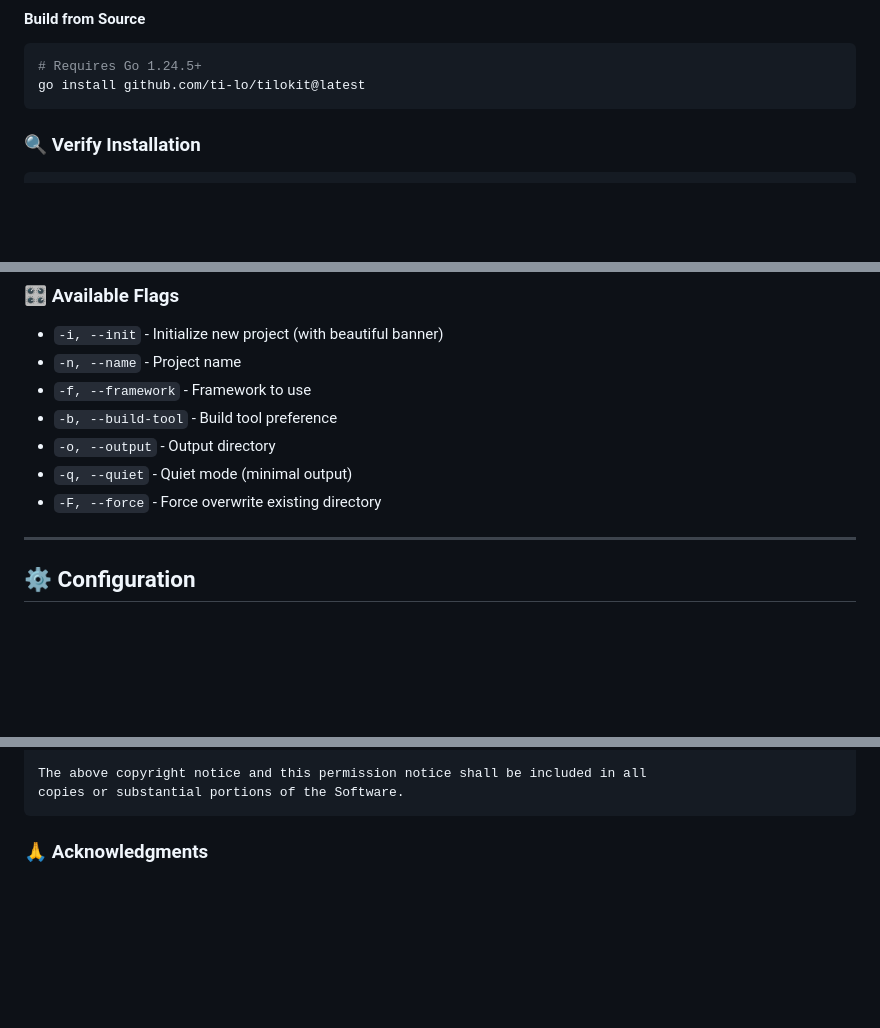
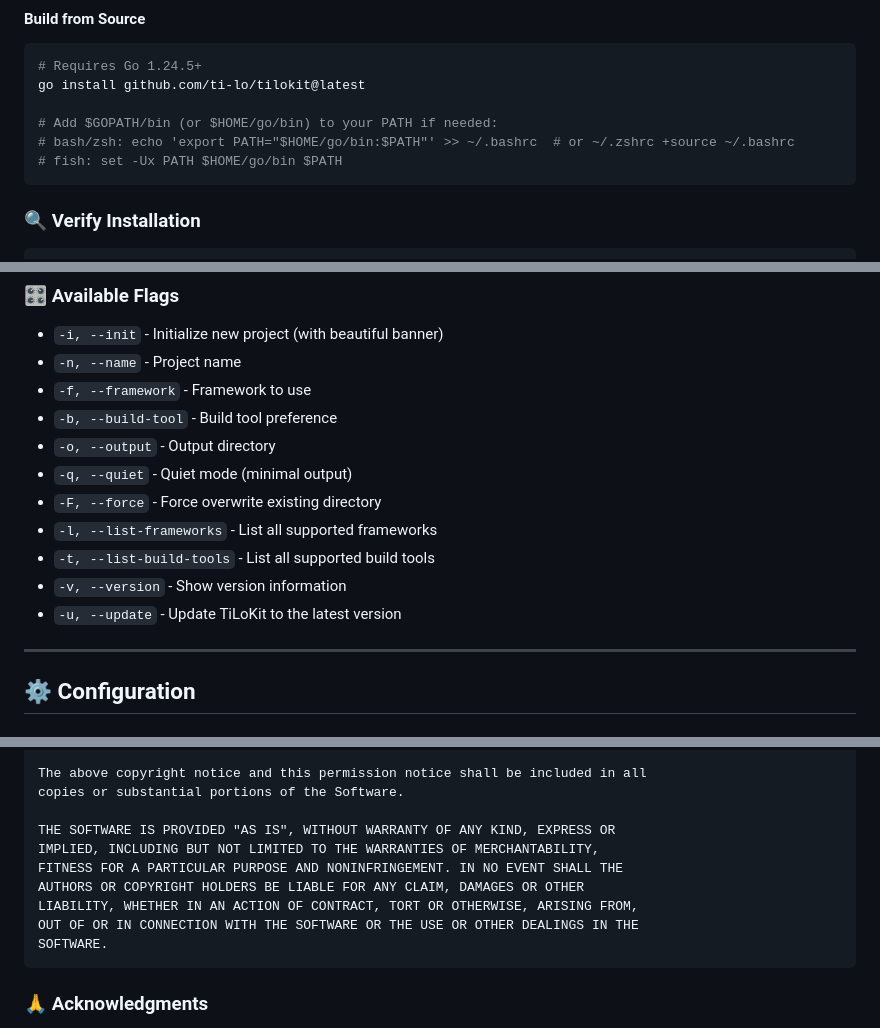
Before and after one commit to tienld-0801/tilokit, a Markdown page: README.md, 3 parts joined by grey strips. Rendered like a GitHub page; blank space fills up the shorter version.

Commit message:
📚 docs: address remaining CodeRabbit review suggestions
- Add missing CLI flags to Available Flags section (-l, -t, -v, -u)
- Complete MIT License with full warranty disclaimer text
- Add PATH guidance for go install with shell-specific examples
- Ensure all CLI flags are documented for better user experience
- Include proper installation instructions for discoverability

````diff
--- a/README.md
+++ b/README.md
@@ -100,6 +100,10 @@ Download from [GitHub Releases](https://github.com/ti-lo/tilokit/releases):
 ```bash
 # Requires Go 1.24.5+
 go install github.com/ti-lo/tilokit@latest
+
+# Add $GOPATH/bin (or $HOME/go/bin) to your PATH if needed:
+# bash/zsh: echo 'export PATH="$HOME/go/bin:$PATH"' >> ~/.bashrc  # or ~/.zshrc +source ~/.bashrc
+# fish: set -Ux PATH $HOME/go/bin $PATH
 ```
 
 ### 🔍 **Verify Installation**
@@ -177,6 +181,10 @@ tilokit -i -n my-go-api -f gin -b go-modules
 - `-o, --output` - Output directory
 - `-q, --quiet` - Quiet mode (minimal output)
 - `-F, --force` - Force overwrite existing directory
+- `-l, --list-frameworks` - List all supported frameworks
+- `-t, --list-build-tools` - List all supported build tools
+- `-v, --version` - Show version information
+- `-u, --update` - Update TiLoKit to the latest version
 
 ---
 
@@ -342,6 +350,14 @@ furnished to do so, subject to the following conditions:
 
 The above copyright notice and this permission notice shall be included in all
 copies or substantial portions of the Software.
+
+THE SOFTWARE IS PROVIDED "AS IS", WITHOUT WARRANTY OF ANY KIND, EXPRESS OR
+IMPLIED, INCLUDING BUT NOT LIMITED TO THE WARRANTIES OF MERCHANTABILITY,
+FITNESS FOR A PARTICULAR PURPOSE AND NONINFRINGEMENT. IN NO EVENT SHALL THE
+AUTHORS OR COPYRIGHT HOLDERS BE LIABLE FOR ANY CLAIM, DAMAGES OR OTHER
+LIABILITY, WHETHER IN AN ACTION OF CONTRACT, TORT OR OTHERWISE, ARISING FROM,
+OUT OF OR IN CONNECTION WITH THE SOFTWARE OR THE USE OR OTHER DEALINGS IN THE
+SOFTWARE.
 ```
 
 ### 🙏 **Acknowledgments**
````
